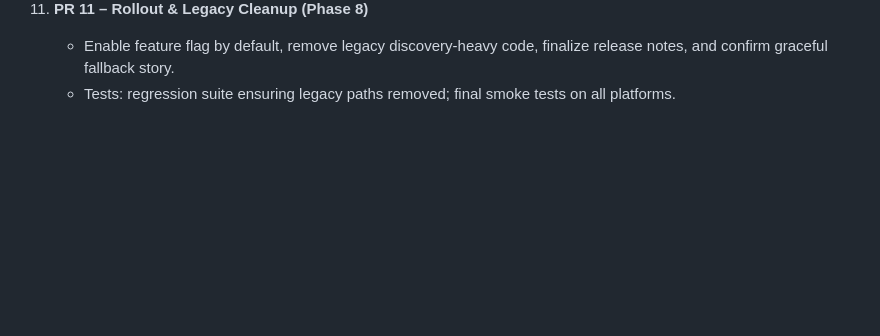
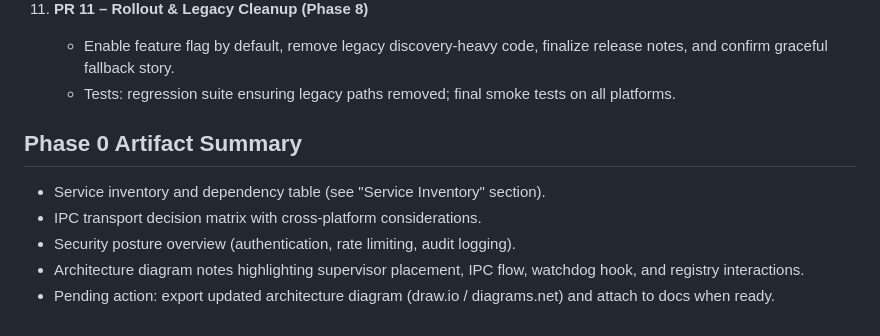
Before and after one commit to elmorem/context-cleaner, a Markdown page: TODO/REFACTOR_SERVICES_MGMT.md, the part around one of its changes. Rendered like a GitHub page; blank space fills up the shorter version.

```diff
--- a/TODO/REFACTOR_SERVICES_MGMT.md
+++ b/TODO/REFACTOR_SERVICES_MGMT.md
@@ -197,3 +230,11 @@
 11. **PR 11 – Rollout & Legacy Cleanup (Phase 8)**
     - Enable feature flag by default, remove legacy discovery-heavy code, finalize release notes, and confirm graceful fallback story.
     - Tests: regression suite ensuring legacy paths removed; final smoke tests on all platforms.
+
+
+## Phase 0 Artifact Summary
+- Service inventory and dependency table (see "Service Inventory" section).
+- IPC transport decision matrix with cross-platform considerations.
+- Security posture overview (authentication, rate limiting, audit logging).
+- Architecture diagram notes highlighting supervisor placement, IPC flow, watchdog hook, and registry interactions.
+- Pending action: export updated architecture diagram (draw.io / diagrams.net) and attach to docs when ready.
```
Also changed, not shown: other parts of TODO/REFACTOR_SERVICES_MGMT.md (+33 -0 lines).
